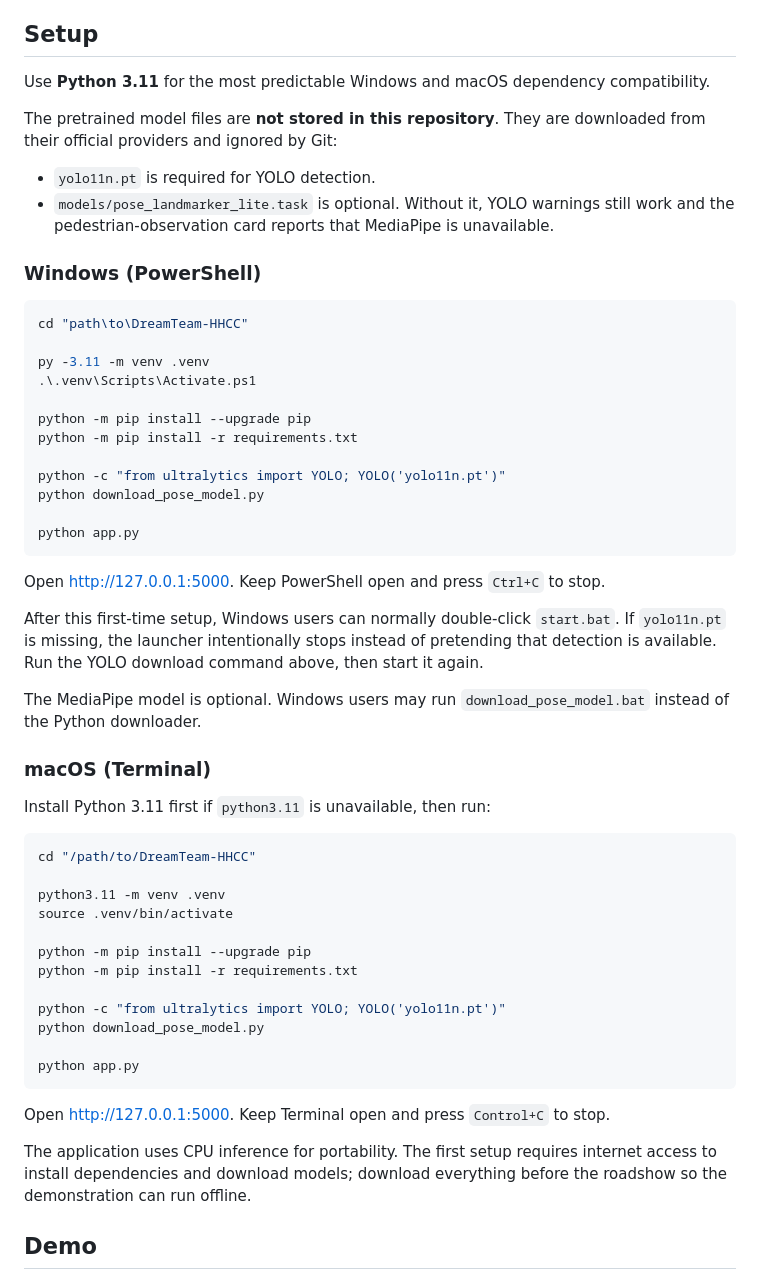
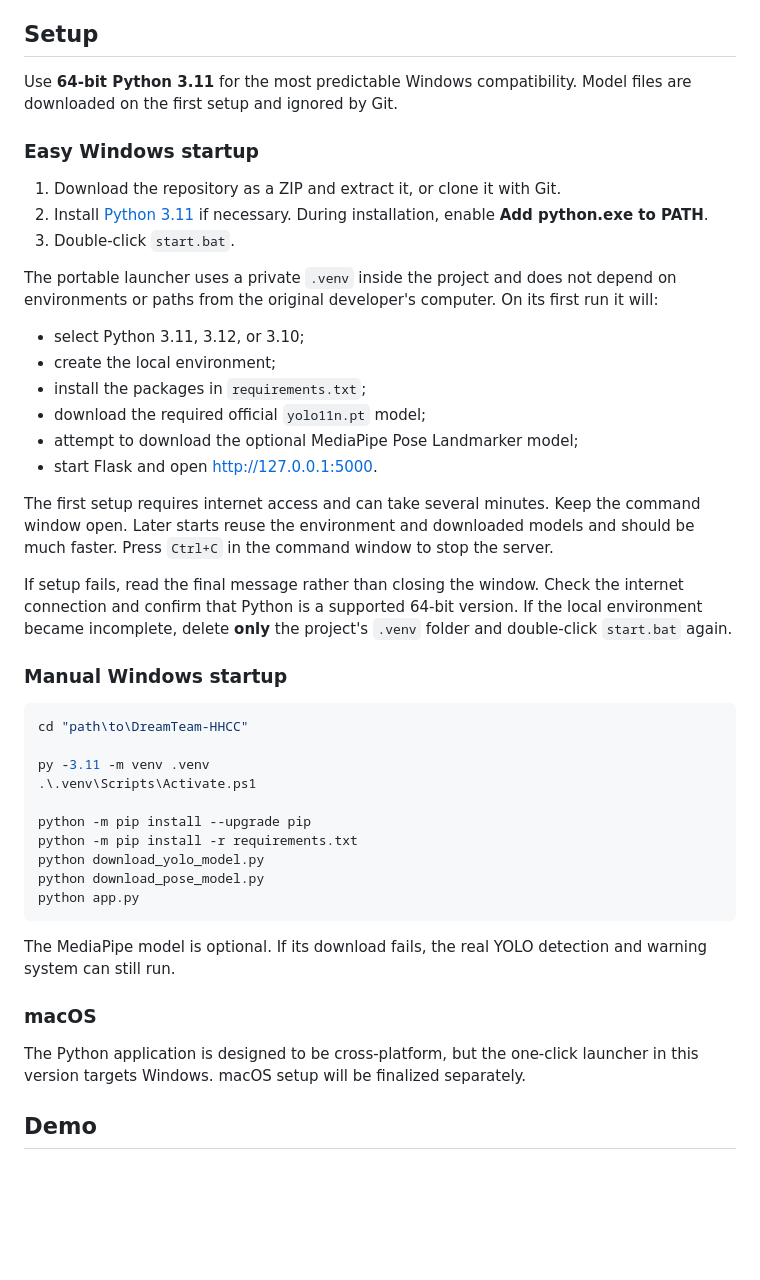
Before and after one commit to Sapnap67/DreamTeam-HHCC, a Markdown page: README.md, the part around the change. Drawn GitHub-style; blank space fills up the shorter version.

Commit message:
Simplify portable Windows setup

````diff
--- a/README.md
+++ b/README.md
@@ -16,14 +16,28 @@ BlindSpot Guardian is a 36-hour HHCC 2026 prototype for exploring vehicle and vu
 
 ## Setup
 
-Use **Python 3.11** for the most predictable Windows and macOS dependency compatibility.
+Use **64-bit Python 3.11** for the most predictable Windows compatibility. Model files are downloaded on the first setup and ignored by Git.
 
-The pretrained model files are **not stored in this repository**. They are downloaded from their official providers and ignored by Git:
+### Easy Windows startup
 
-- `yolo11n.pt` is required for YOLO detection.
-- `models/pose_landmarker_lite.task` is optional. Without it, YOLO warnings still work and the pedestrian-observation card reports that MediaPipe is unavailable.
+1. Download the repository as a ZIP and extract it, or clone it with Git.
+2. Install [Python 3.11](https://www.python.org/downloads/) if necessary. During installation, enable **Add python.exe to PATH**.
+3. Double-click `start.bat`.
 
-### Windows (PowerShell)
+The portable launcher uses a private `.venv` inside the project and does not depend on environments or paths from the original developer's computer. On its first run it will:
+
+- select Python 3.11, 3.12, or 3.10;
+- create the local environment;
+- install the packages in `requirements.txt`;
+- download the required official `yolo11n.pt` model;
+- attempt to download the optional MediaPipe Pose Landmarker model;
+- start Flask and open <http://127.0.0.1:5000>.
+
+The first setup requires internet access and can take several minutes. Keep the command window open. Later starts reuse the environment and downloaded models and should be much faster. Press `Ctrl+C` in the command window to stop the server.
+
+If setup fails, read the final message rather than closing the window. Check the internet connection and confirm that Python is a supported 64-bit version. If the local environment became incomplete, delete **only** the project's `.venv` folder and double-click `start.bat` again.
+
+### Manual Windows startup
 
 ```powershell
 cd "path\to\DreamTeam-HHCC"
@@ -33,41 +47,16 @@ py -3.11 -m venv .venv
 
 python -m pip install --upgrade pip
 python -m pip install -r requirements.txt
-
-python -c "from ultralytics import YOLO; YOLO('yolo11n.pt')"
+python download_yolo_model.py
 python download_pose_model.py
-
 python app.py
 ```
 
-Open <http://127.0.0.1:5000>. Keep PowerShell open and press `Ctrl+C` to stop.
+The MediaPipe model is optional. If its download fails, the real YOLO detection and warning system can still run.
 
-After this first-time setup, Windows users can normally double-click `start.bat`. If `yolo11n.pt` is missing, the launcher intentionally stops instead of pretending that detection is available. Run the YOLO download command above, then start it again.
+### macOS
 
-The MediaPipe model is optional. Windows users may run `download_pose_model.bat` instead of the Python downloader.
-
-### macOS (Terminal)
-
-Install Python 3.11 first if `python3.11` is unavailable, then run:
-
-```bash
-cd "/path/to/DreamTeam-HHCC"
-
-python3.11 -m venv .venv
-source .venv/bin/activate
-
-python -m pip install --upgrade pip
-python -m pip install -r requirements.txt
-
-python -c "from ultralytics import YOLO; YOLO('yolo11n.pt')"
-python download_pose_model.py
-
-python app.py
-```
-
-Open <http://127.0.0.1:5000>. Keep Terminal open and press `Control+C` to stop.
-
-The application uses CPU inference for portability. The first setup requires internet access to install dependencies and download models; download everything before the roadshow so the demonstration can run offline.
+The Python application is designed to be cross-platform, but the one-click launcher in this version targets Windows. macOS setup will be finalized separately.
 
 ## Demo
 
````
